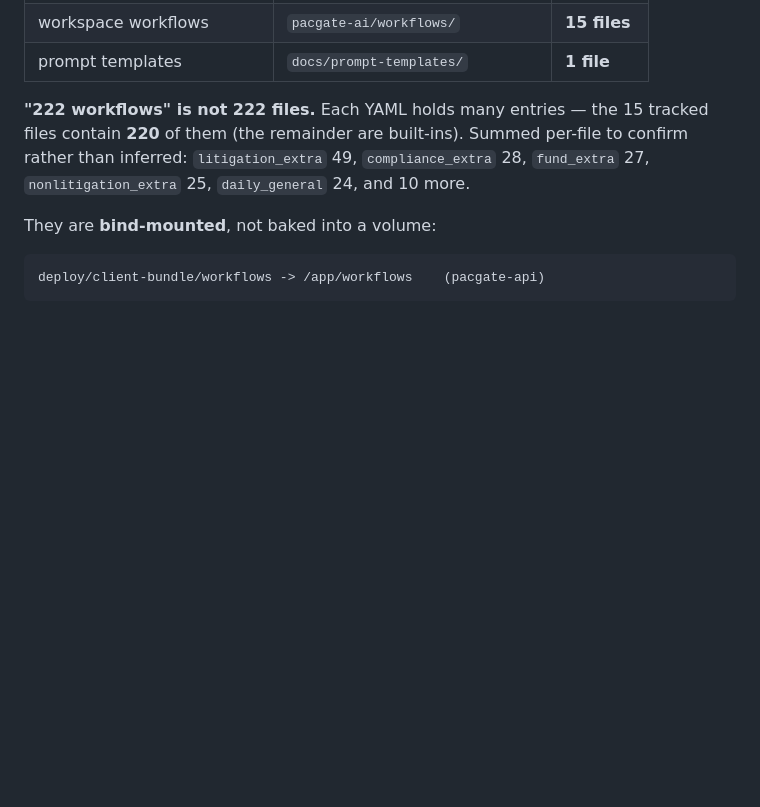
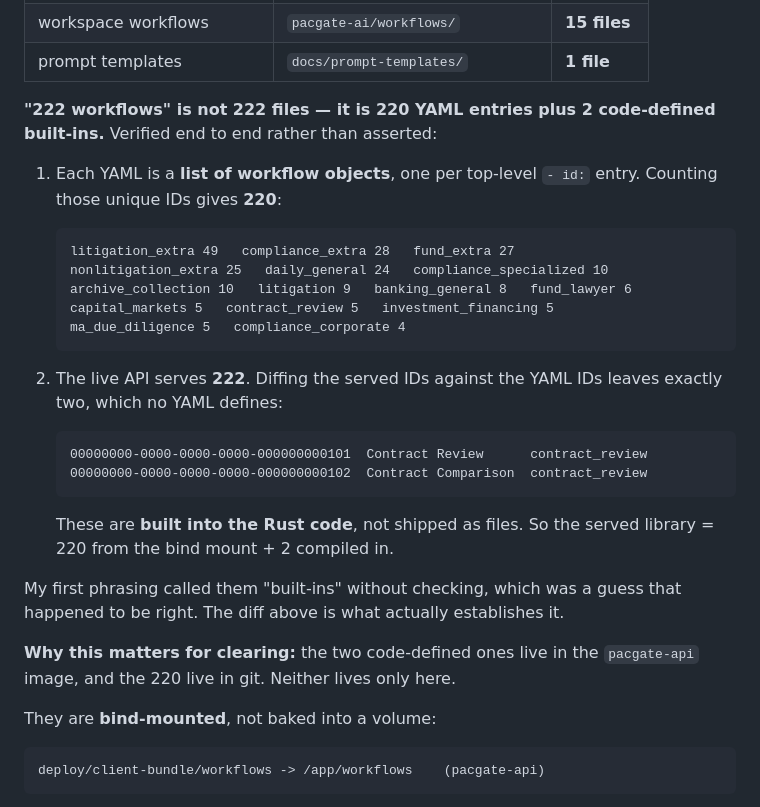
Before and after one commit to JZKK720/pacgate-ai-pr, a Markdown page: deploy/DEV-MACHINE-CLEAR-ANALYSIS.md, the part around the change. Rendered like a GitHub page; blank space fills up the shorter version.

Commit message:
docs(ops): establish the 222-workflow figure exactly, instead of asserting 'built-ins'
I wrote that the extra 2 were 'built-ins' without checking. It happens to be
correct, but it was a guess, so this replaces it with the measurement.

1. A workflow YAML is a LIST of workflow objects, one per top-level '- id:'.
   Counting those unique IDs across the 15 files gives 220, itemised per file.

2. The live API serves 222. Diffing served IDs against YAML IDs leaves EXACTLY
   two, defined in no YAML:
     00000000-0000-0000-0000-000000000101  Contract Review
     00000000-0000-0000-0000-000000000102  Contract Comparison
   Both are compiled into the Rust service, so the served library is
   220 (bind mount) + 2 (in-image).

Why it matters for clearing: the 220 are in git, the 2 are in the pacgate-api
image. Neither exists only on this machine.

````diff
--- a/deploy/DEV-MACHINE-CLEAR-ANALYSIS.md
+++ b/deploy/DEV-MACHINE-CLEAR-ANALYSIS.md
@@ -19,11 +19,36 @@ branch, clean tree). Verified by count, not by assumption:
 | workspace workflows | `pacgate-ai/workflows/` | **15 files** |
 | prompt templates | `docs/prompt-templates/` | **1 file** |
 
-**"222 workflows" is not 222 files.** Each YAML holds many entries — the 15
-tracked files contain **220** of them (the remainder are built-ins). Summed
-per-file to confirm rather than inferred: `litigation_extra` 49,
-`compliance_extra` 28, `fund_extra` 27, `nonlitigation_extra` 25,
-`daily_general` 24, and 10 more.
+**"222 workflows" is not 222 files — it is 220 YAML entries plus 2 code-defined
+built-ins.** Verified end to end rather than asserted:
+
+1. Each YAML is a **list of workflow objects**, one per top-level `- id:` entry.
+   Counting those unique IDs gives **220**:
+
+   ```
+   litigation_extra 49   compliance_extra 28   fund_extra 27
+   nonlitigation_extra 25   daily_general 24   compliance_specialized 10
+   archive_collection 10   litigation 9   banking_general 8   fund_lawyer 6
+   capital_markets 5   contract_review 5   investment_financing 5
+   ma_due_diligence 5   compliance_corporate 4
+   ```
+
+2. The live API serves **222**. Diffing the served IDs against the YAML IDs leaves
+   exactly two, which no YAML defines:
+
+   ```
+   00000000-0000-0000-0000-000000000101  Contract Review      contract_review
+   00000000-0000-0000-0000-000000000102  Contract Comparison  contract_review
+   ```
+
+   These are **built into the Rust code**, not shipped as files. So the served
+   library = 220 from the bind mount + 2 compiled in.
+
+My first phrasing called them "built-ins" without checking, which was a guess that
+happened to be right. The diff above is what actually establishes it.
+
+**Why this matters for clearing:** the two code-defined ones live in the
+`pacgate-api` image, and the 220 live in git. Neither lives only here.
 
 They are **bind-mounted**, not baked into a volume:
 
````
